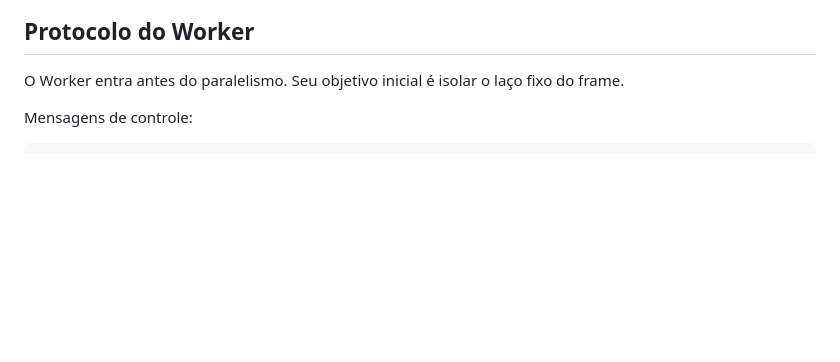
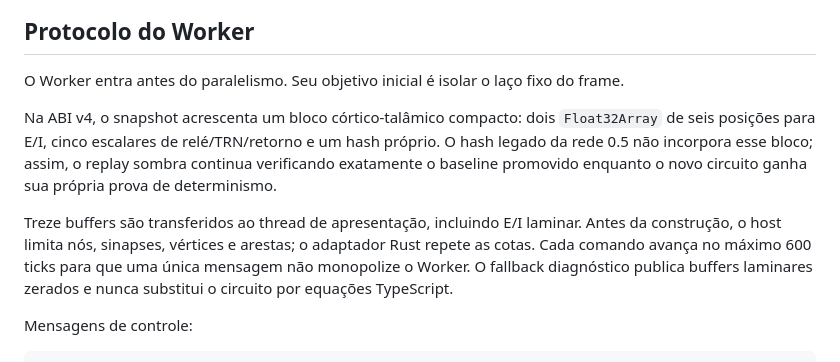
Before and after one commit to blightghp/blightghp, a Markdown page: ARCHITECTURE.md, the part around the change. GitHub-like rendering; blank space fills up the shorter version.

```diff
--- a/ARCHITECTURE.md
+++ b/ARCHITECTURE.md
@@ -238,6 +238,18 @@ Essa disciplina evita depender da associatividade de ponto flutuante. Igualdade
 ## Protocolo do Worker
 
 O Worker entra antes do paralelismo. Seu objetivo inicial é isolar o laço fixo do frame.
+
+Na ABI v4, o snapshot acrescenta um bloco córtico-talâmico compacto: dois
+`Float32Array` de seis posições para E/I, cinco escalares de relé/TRN/retorno e
+um hash próprio. O hash legado da rede 0.5 não incorpora esse bloco; assim, o
+replay sombra continua verificando exatamente o baseline promovido enquanto o
+novo circuito ganha sua própria prova de determinismo.
+
+Treze buffers são transferidos ao thread de apresentação, incluindo E/I
+laminar. Antes da construção, o host limita nós, sinapses, vértices e arestas;
+o adaptador Rust repete as cotas. Cada comando avança no máximo 600 ticks para
+que uma única mensagem não monopolize o Worker. O fallback diagnóstico publica
+buffers laminares zerados e nunca substitui o circuito por equações TypeScript.
 
 Mensagens de controle:
 
```
Also changed, not shown: VALIDATION.md (+12 -0 lines).
